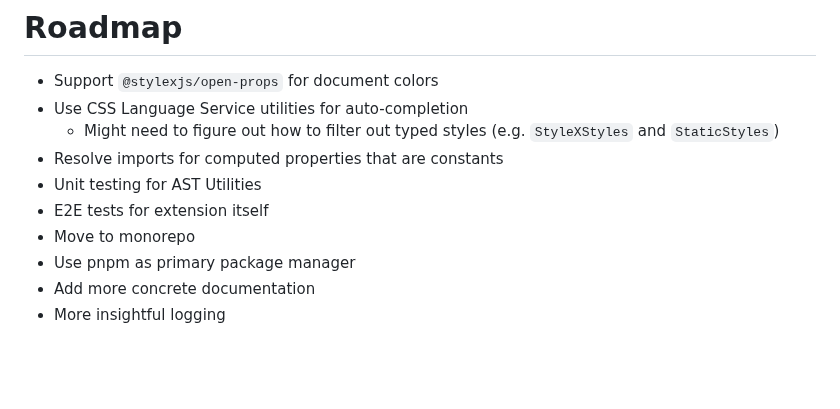
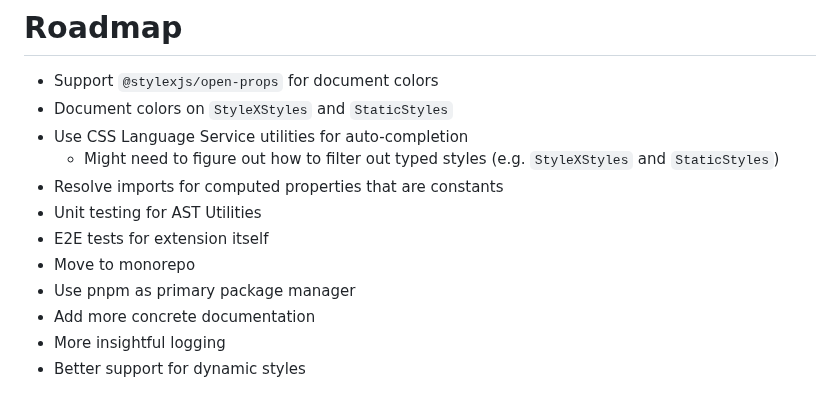
Before and after one commit to Yash-Singh1/stylex-vscode, a Markdown page: ROADMAP.md, the part around the change. GitHub-like rendering; blank space fills up the shorter version.

```diff
--- a/ROADMAP.md
+++ b/ROADMAP.md
@@ -1,6 +1,7 @@
 # Roadmap
 
 - Support `@stylexjs/open-props` for document colors
+- Document colors on `StyleXStyles` and `StaticStyles`
 - Use CSS Language Service utilities for auto-completion
   - Might need to figure out how to filter out typed styles (e.g. `StyleXStyles` and `StaticStyles`)
 - Resolve imports for computed properties that are constants
@@ -10,3 +11,4 @@
 - Use pnpm as primary package manager
 - Add more concrete documentation
 - More insightful logging
+- Better support for dynamic styles
```
Also changed, not shown: CHANGELOG.md (added, +5 -0 lines), CONTRIBUTING.md (added, +24 -0 lines), LOCAL.md (added, +18 -0 lines), README.md (+15 -28 lines), assets/color-picker.png (added), assets/hover-preview.png (added), 10 other files.
